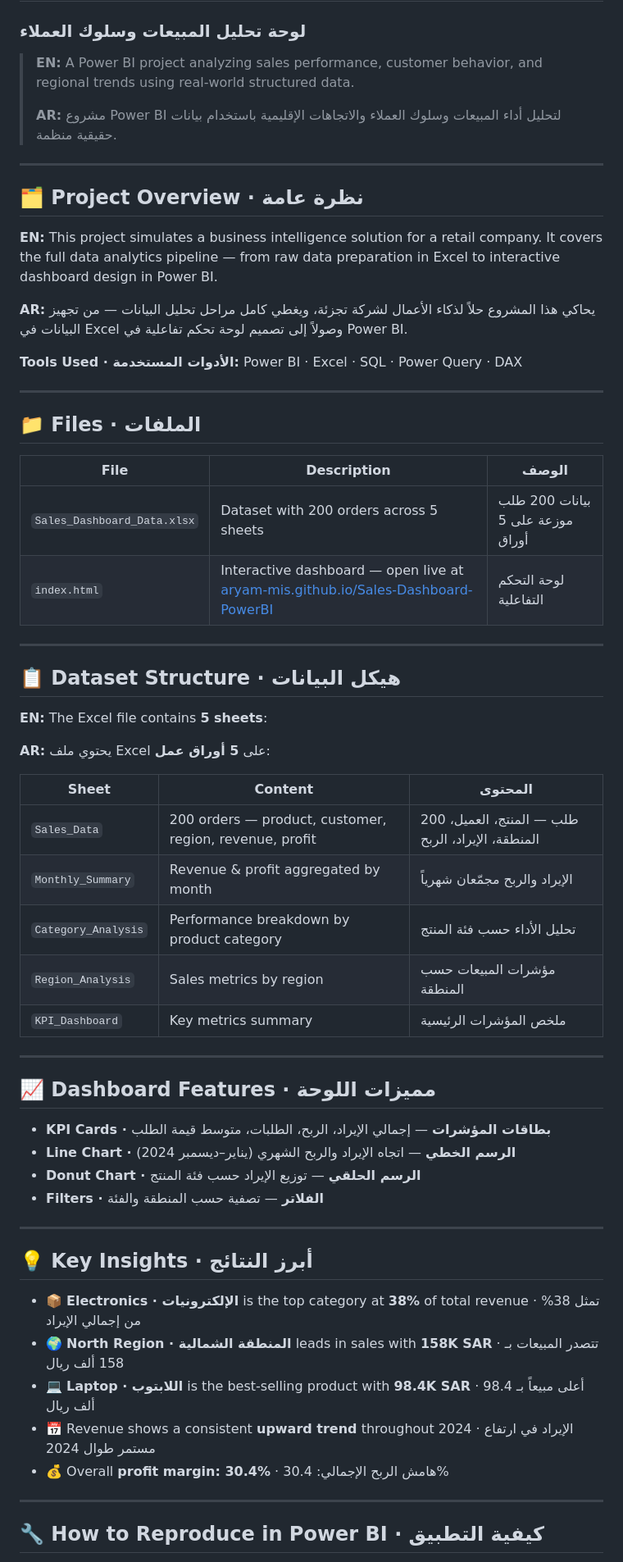
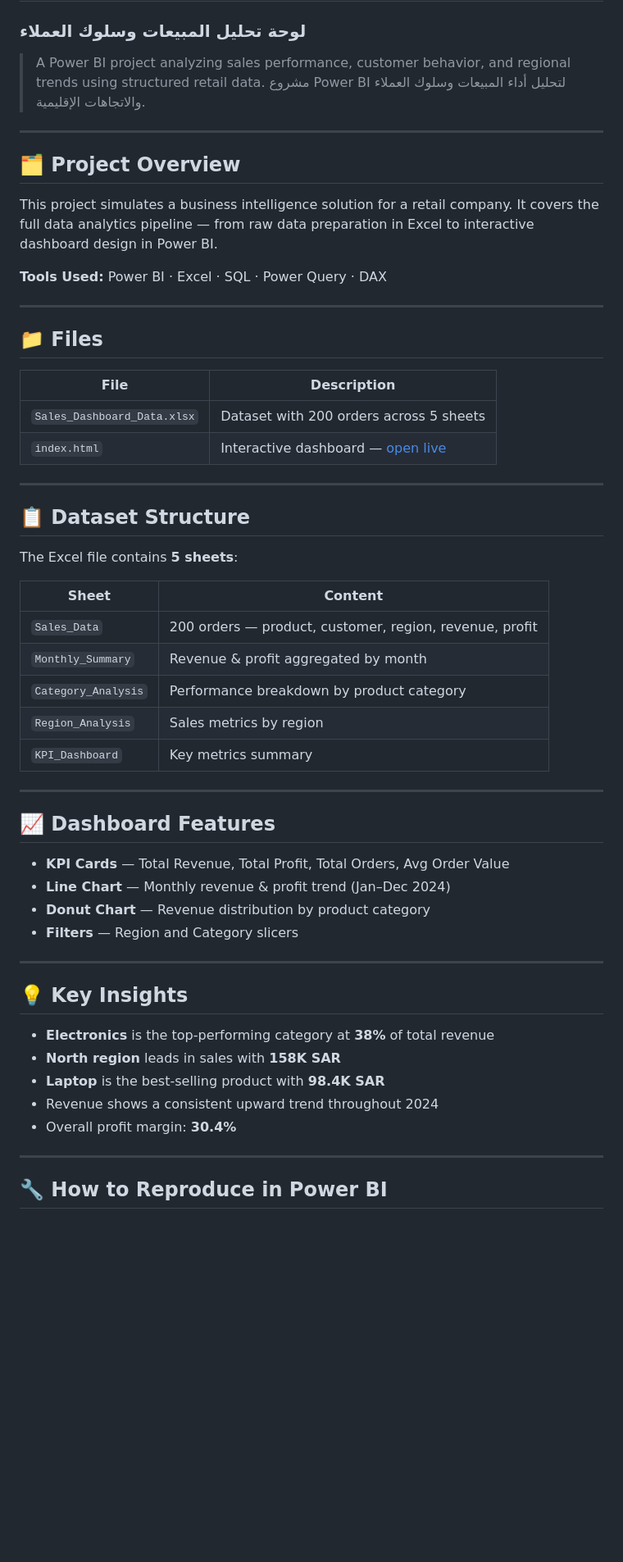
Before and after one commit to aryam-mis/Sales-Dashboard, a Markdown page: README.md, the part around one of its changes. Shown at 82% size. Drawn GitHub-style; blank space fills up the shorter version.

```diff
--- a/README.md
+++ b/README.md
@@ -1,65 +1,60 @@
 # 📊 Sales & Customer Insights Dashboard
 ### لوحة تحليل المبيعات وسلوك العملاء
 
-> **EN:** A Power BI project analyzing sales performance, customer behavior, and regional trends using real-world structured data.
->
-> **AR:** مشروع Power BI لتحليل أداء المبيعات وسلوك العملاء والاتجاهات الإقليمية باستخدام بيانات حقيقية منظمة.
+> A Power BI project analyzing sales performance, customer behavior, and regional trends using structured retail data.
+> مشروع Power BI لتحليل أداء المبيعات وسلوك العملاء والاتجاهات الإقليمية.
 
 ---
 
-## 🗂️ Project Overview · نظرة عامة
+## 🗂️ Project Overview
 
-**EN:** This project simulates a business intelligence solution for a retail company. It covers the full data analytics pipeline — from raw data preparation in Excel to interactive dashboard design in Power BI.
+This project simulates a business intelligence solution for a retail company. It covers the full data analytics pipeline — from raw data preparation in Excel to interactive dashboard design in Power BI.
 
-**AR:** يحاكي هذا المشروع حلاً لذكاء الأعمال لشركة تجزئة، ويغطي كامل مراحل تحليل البيانات — من تجهيز البيانات في Excel وصولاً إلى تصميم لوحة تحكم تفاعلية في Power BI.
-
-**Tools Used · الأدوات المستخدمة:** Power BI · Excel · SQL · Power Query · DAX
+**Tools Used:** Power BI · Excel · SQL · Power Query · DAX
 
 ---
 
-## 📁 Files · الملفات
+## 📁 Files
 
-| File | Description | الوصف |
-|------|-------------|-------|
-| `Sales_Dashboard_Data.xlsx` | Dataset with 200 orders across 5 sheets | بيانات 200 طلب موزعة على 5 أوراق |
-| `index.html` | Interactive dashboard — open live at [aryam-mis.github.io/Sales-Dashboard-PowerBI](https://aryam-mis.github.io/Sales-Dashboard-PowerBI) | لوحة التحكم التفاعلية |
+| File | Description |
+|------|-------------|
+| `Sales_Dashboard_Data.xlsx` | Dataset with 200 orders across 5 sheets |
+| `index.html` | Interactive dashboard — [open live](https://aryam-mis.github.io/Sales-Dashboard-PowerBI) |
 
 ---
 
-## 📋 Dataset Structure · هيكل البيانات
+## 📋 Dataset Structure
 
-**EN:** The Excel file contains **5 sheets**:
+The Excel file contains **5 sheets**:
 
-**AR:** يحتوي ملف Excel على **5 أوراق عمل**:
-
-| Sheet | Content | المحتوى |
-|-------|---------|---------|
-| `Sales_Data` | 200 orders — product, customer, region, revenue, profit | 200 طلب — المنتج، العميل، المنطقة، الإيراد، الربح |
-| `Monthly_Summary` | Revenue & profit aggregated by month | الإيراد والربح مجمّعان شهرياً |
-| `Category_Analysis` | Performance breakdown by product category | تحليل الأداء حسب فئة المنتج |
-| `Region_Analysis` | Sales metrics by region | مؤشرات المبيعات حسب المنطقة |
-| `KPI_Dashboard` | Key metrics summary | ملخص المؤشرات الرئيسية |
+| Sheet | Content |
+|-------|---------|
+| `Sales_Data` | 200 orders — product, customer, region, revenue, profit |
+| `Monthly_Summary` | Revenue & profit aggregated by month |
+| `Category_Analysis` | Performance breakdown by product category |
+| `Region_Analysis` | Sales metrics by region |
+| `KPI_Dashboard` | Key metrics summary |
 
 ---
 
-## 📈 Dashboard Features · مميزات اللوحة
+## 📈 Dashboard Features
 
-- **KPI Cards · بطاقات المؤشرات** — إجمالي الإيراد، الربح، الطلبات، متوسط قيمة الطلب
-- **Line Chart · الرسم الخطي** — اتجاه الإيراد والربح الشهري (يناير–ديسمبر 2024)
-- **Donut Chart · الرسم الحلقي** — توزيع الإيراد حسب فئة المنتج
-- **Filters · الفلاتر** — تصفية حسب المنطقة والفئة
+- **KPI Cards** — Total Revenue, Total Profit, Total Orders, Avg Order Value
+- **Line Chart** — Monthly revenue & profit trend (Jan–Dec 2024)
+- **Donut Chart** — Revenue distribution by product category
+- **Filters** — Region and Category slicers
 
 ---
 
-## 💡 Key Insights · أبرز النتائج
+## 💡 Key Insights
 
-- 📦 **Electronics · الإلكترونيات** is the top category at **38%** of total revenue · تمثل 38% من إجمالي الإيراد
-- 🌍 **North Region · المنطقة الشمالية** leads in sales with **158K SAR** · تتصدر المبيعات بـ 158 ألف ريال
-- 💻 **Laptop · اللابتوب** is the best-selling product with **98.4K SAR** · أعلى مبيعاً بـ 98.4 ألف ريال
-- 📅 Revenue shows a consistent **upward trend** throughout 2024 · الإيراد في ارتفاع مستمر طوال 2024
-- 💰 Overall **profit margin: 30.4%** · هامش الربح الإجمالي: 30.4%
+- **Electronics** is the top-performing category at **38%** of total revenue
+- **North region** leads in sales with **158K SAR**
+- **Laptop** is the best-selling product with **98.4K SAR**
+- Revenue shows a consistent upward trend throughout 2024
+- Overall profit margin: **30.4%**
 
 ---
 
-## 🔧 How to Reproduce in Power BI · كيفية التطبيق
+## 🔧 How to Reproduce in Power BI
 
```
Also changed, not shown: other parts of README.md (+4 -18 lines).
